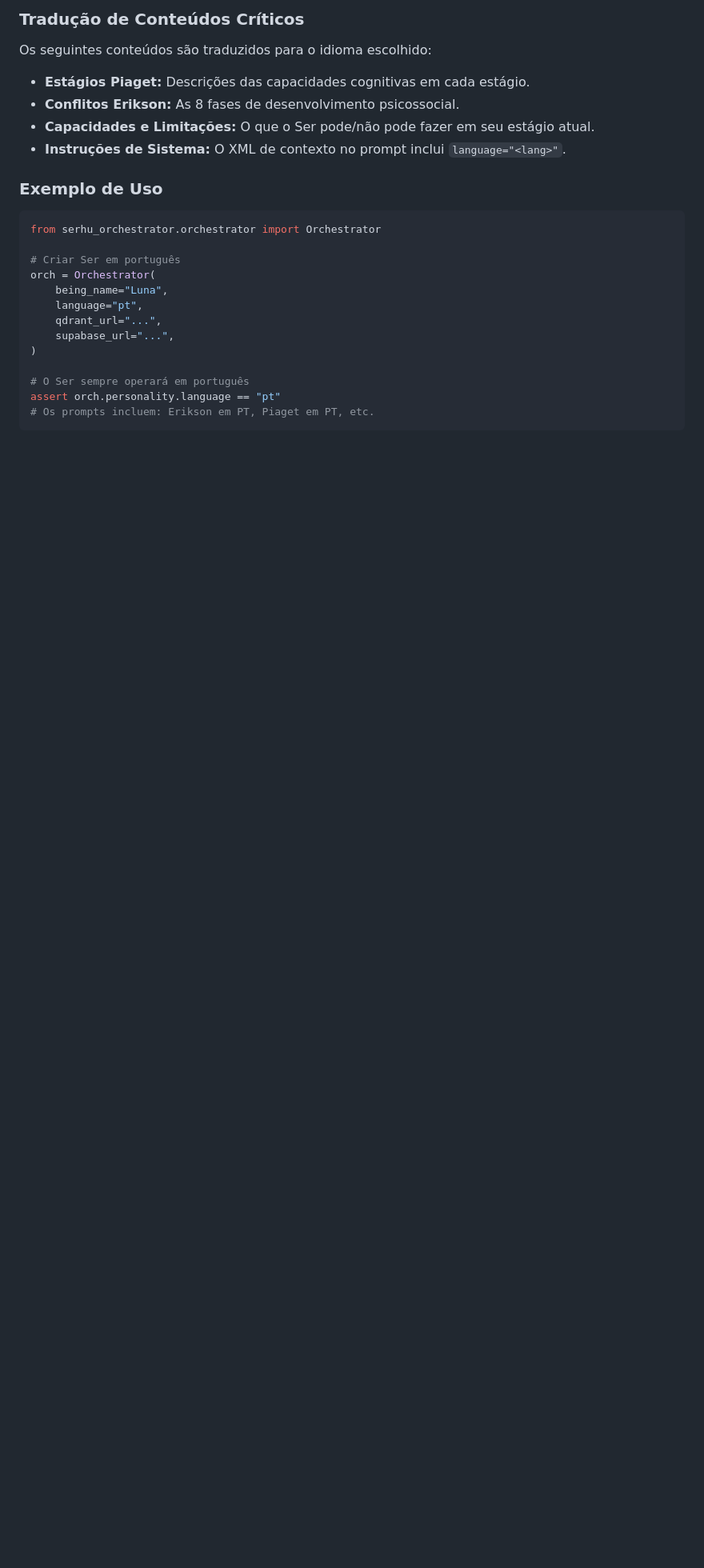
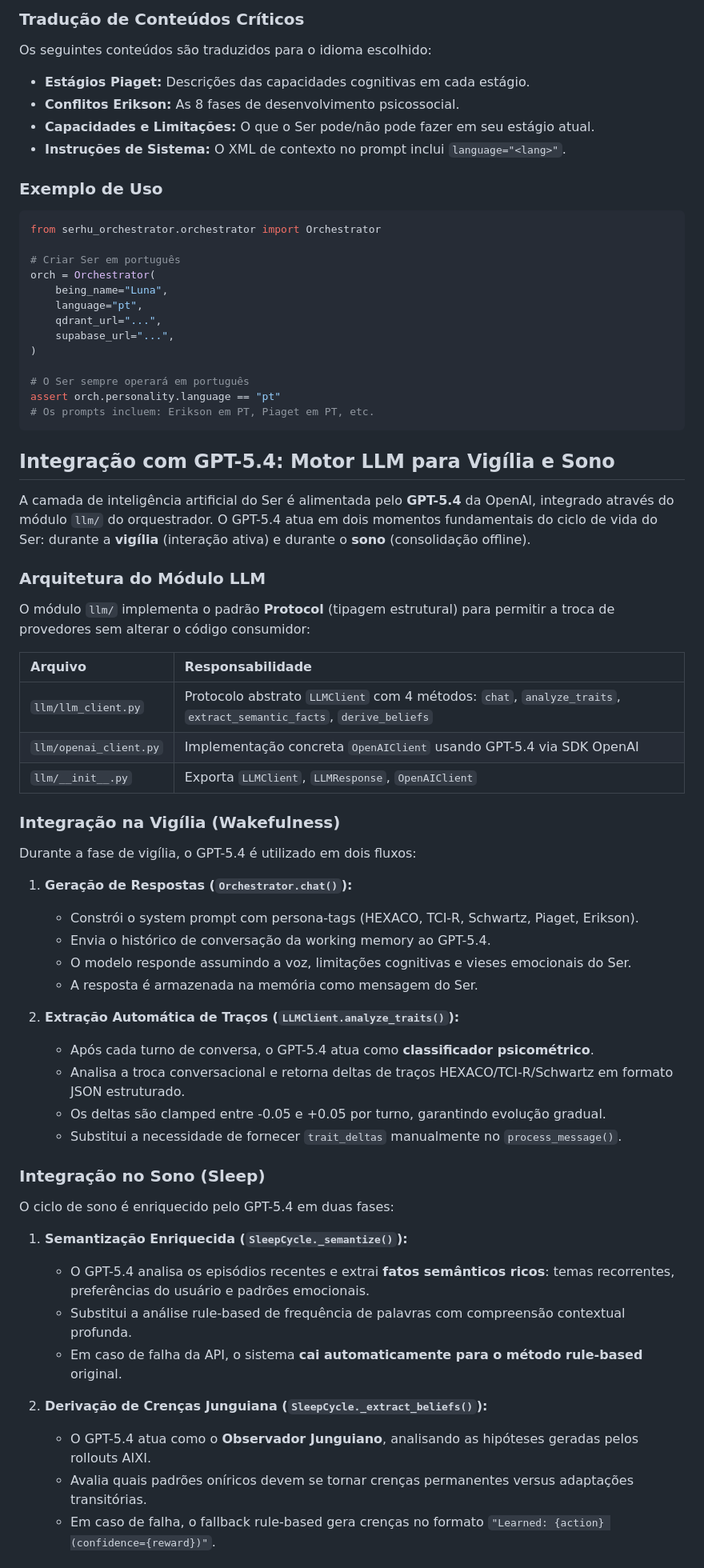
Before and after one commit to jodaltro/serhu-monorepo, a Markdown page: .github/copilot-instructions.md, the part around one of its changes. Shown at 80% size. GitHub-like rendering; blank space fills up the shorter version.

````diff
--- a/.github/copilot-instructions.md
+++ b/.github/copilot-instructions.md
@@ -239,3 +239,47 @@ assert orch.personality.language == "pt"
 # Os prompts incluem: Erikson em PT, Piaget em PT, etc.
 ```
 
+## **Integração com GPT-5.4: Motor LLM para Vigília e Sono**
+
+A camada de inteligência artificial do Ser é alimentada pelo **GPT-5.4** da OpenAI, integrado através do módulo `llm/` do orquestrador. O GPT-5.4 atua em dois momentos fundamentais do ciclo de vida do Ser: durante a **vigília** (interação ativa) e durante o **sono** (consolidação offline).
+
+### **Arquitetura do Módulo LLM**
+
+O módulo `llm/` implementa o padrão **Protocol** (tipagem estrutural) para permitir a troca de provedores sem alterar o código consumidor:
+
+| Arquivo | Responsabilidade |
+| :---- | :---- |
+| `llm/llm_client.py` | Protocolo abstrato `LLMClient` com 4 métodos: `chat`, `analyze_traits`, `extract_semantic_facts`, `derive_beliefs` |
+| `llm/openai_client.py` | Implementação concreta `OpenAIClient` usando GPT-5.4 via SDK OpenAI |
+| `llm/__init__.py` | Exporta `LLMClient`, `LLMResponse`, `OpenAIClient` |
+
+### **Integração na Vigília (Wakefulness)**
+
+Durante a fase de vigília, o GPT-5.4 é utilizado em dois fluxos:
+
+1. **Geração de Respostas (`Orchestrator.chat()`):**
+   - Constrói o system prompt com persona-tags (HEXACO, TCI-R, Schwartz, Piaget, Erikson).
+   - Envia o histórico de conversação da working memory ao GPT-5.4.
+   - O modelo responde assumindo a voz, limitações cognitivas e vieses emocionais do Ser.
+   - A resposta é armazenada na memória como mensagem do Ser.
+
+2. **Extração Automática de Traços (`LLMClient.analyze_traits()`):**
+   - Após cada turno de conversa, o GPT-5.4 atua como **classificador psicométrico**.
+   - Analisa a troca conversacional e retorna deltas de traços HEXACO/TCI-R/Schwartz em formato JSON estruturado.
+   - Os deltas são clamped entre -0.05 e +0.05 por turno, garantindo evolução gradual.
+   - Substitui a necessidade de fornecer `trait_deltas` manualmente no `process_message()`.
+
+### **Integração no Sono (Sleep)**
+
+O ciclo de sono é enriquecido pelo GPT-5.4 em duas fases:
+
+1. **Semantização Enriquecida (`SleepCycle._semantize()`):**
+   - O GPT-5.4 analisa os episódios recentes e extrai **fatos semânticos ricos**: temas recorrentes, preferências do usuário e padrões emocionais.
+   - Substitui a análise rule-based de frequência de palavras com compreensão contextual profunda.
+   - Em caso de falha da API, o sistema **cai automaticamente para o método rule-based** original.
+
+2. **Derivação de Crenças Junguiana (`SleepCycle._extract_beliefs()`):**
+   - O GPT-5.4 atua como o **Observador Junguiano**, analisando as hipóteses geradas pelos rollouts AIXI.
+   - Avalia quais padrões oníricos devem se tornar crenças permanentes versus adaptações transitórias.
+   - Em caso de falha, o fallback rule-based gera crenças no formato `"Learned: {action} (confidence={reward})"`.
+
````
Also changed, not shown: other parts of .github/copilot-instructions.md (+68 -0 lines).
